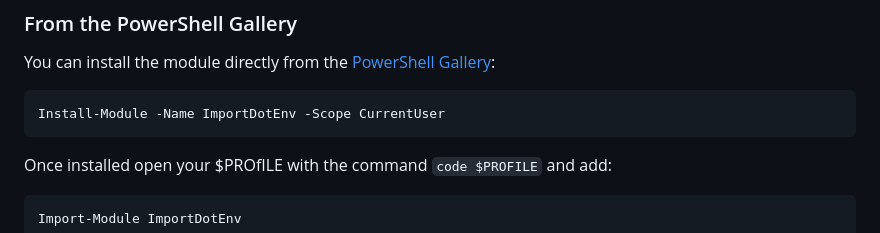
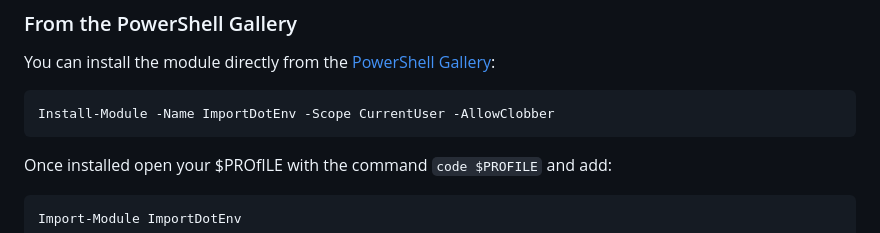
Before and after one commit to CosmicDNA/ImportDotEnv, a Markdown page: README.md, the part around the change. Drawn GitHub-style.

Commit message:
:memo: Add -AllowClobber to install module command.

````diff
--- a/README.md
+++ b/README.md
@@ -24,7 +24,7 @@ A PowerShell module for managing `.env` files, allowing you to load and unload e
 You can install the module directly from the [PowerShell Gallery](https://www.powershellgallery.com/packages/ImportDotEnv):
 
 ```powershell
-Install-Module -Name ImportDotEnv -Scope CurrentUser
+Install-Module -Name ImportDotEnv -Scope CurrentUser -AllowClobber
 ```
 
 Once installed open your $PROfILE with the command `code $PROFILE` and add:
````
